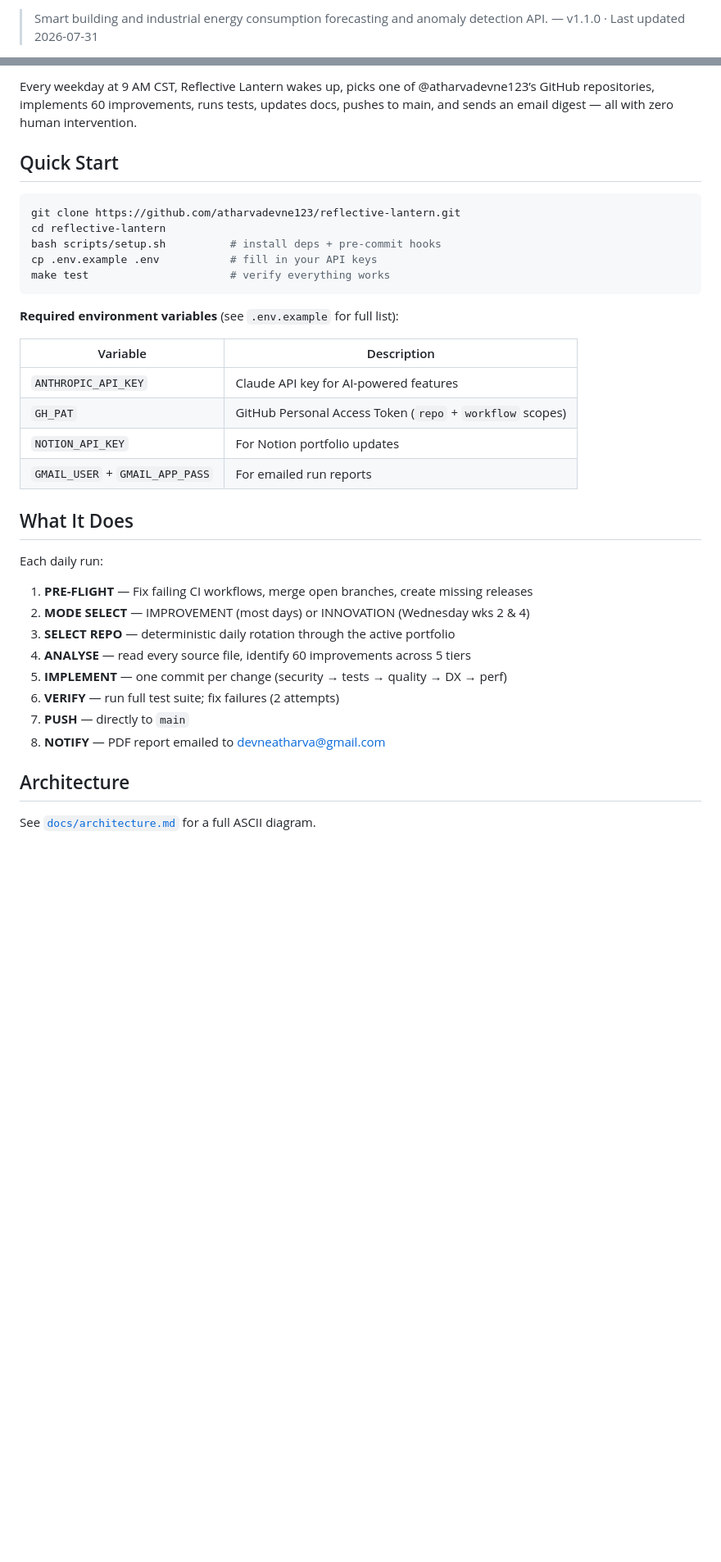
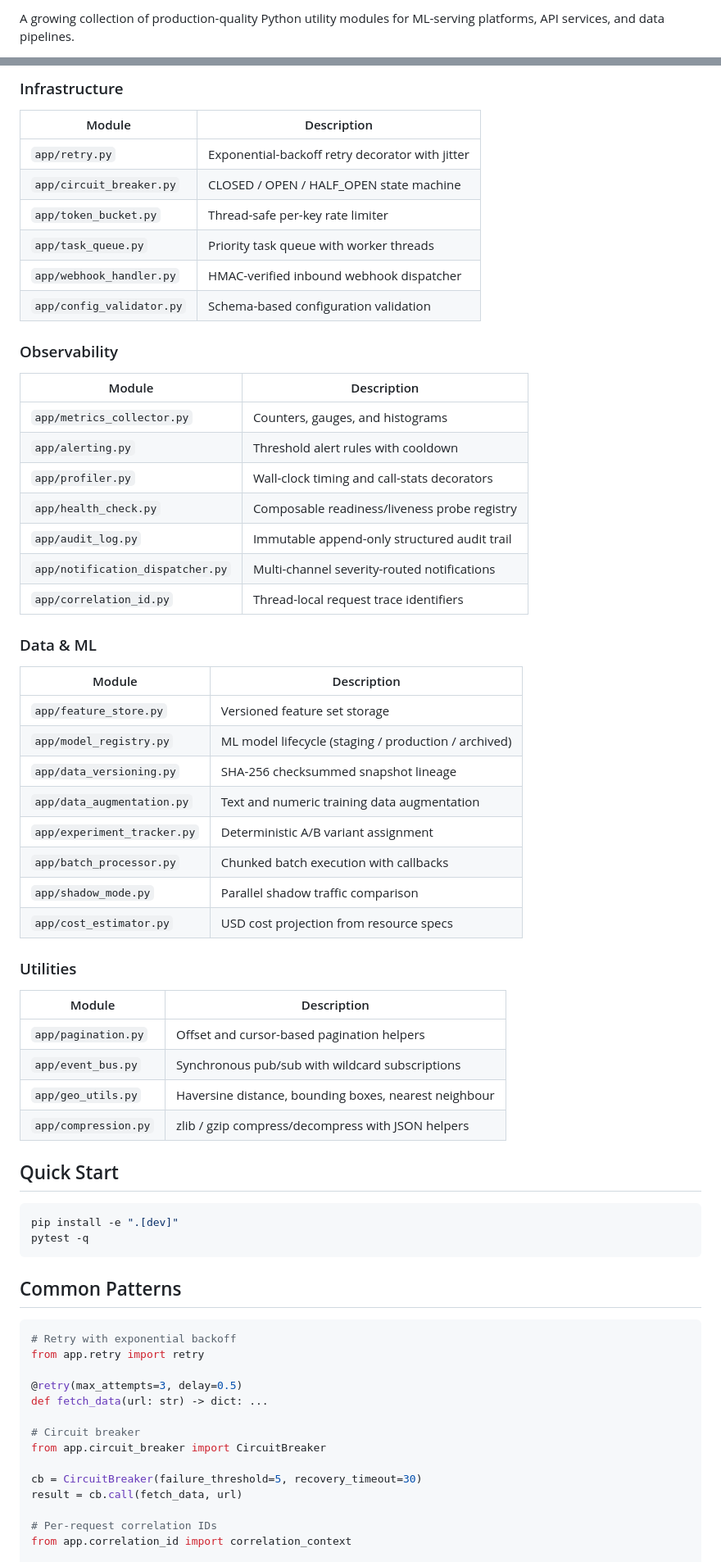
Before and after one commit to atharvadevne123/reflective-lantern, a Markdown page: README.md, 2 parts joined by grey strips. Shown at 82% size. Drawn GitHub-style; blank space fills up the shorter version.

Commit message:
docs(60/60): update README.md with full module catalogue and usage examples

````diff
--- a/README.md
+++ b/README.md
@@ -5,3 +2,4 @@
 
-> Smart building and industrial energy consumption forecasting and anomaly detection API. — v1.1.0 · Last updated 2026-07-31
+A growing collection of production-quality Python utility modules for
+ML-serving platforms, API services, and data pipelines.
 
@@ -12,40 +7,67 @@
 
-Every weekday at 9 AM CST, Reflective Lantern wakes up, picks one of @atharvadevne123’s
-GitHub repositories, implements 60 improvements, runs tests, updates docs, pushes to main,
-and sends an email digest — all with zero human intervention.
+### Infrastructure
+| Module | Description |
+|--------|-------------|
+| `app/retry.py` | Exponential-backoff retry decorator with jitter |
+| `app/circuit_breaker.py` | CLOSED / OPEN / HALF_OPEN state machine |
+| `app/token_bucket.py` | Thread-safe per-key rate limiter |
+| `app/task_queue.py` | Priority task queue with worker threads |
+| `app/webhook_handler.py` | HMAC-verified inbound webhook dispatcher |
+| `app/config_validator.py` | Schema-based configuration validation |
+
+### Observability
+| Module | Description |
+|--------|-------------|
+| `app/metrics_collector.py` | Counters, gauges, and histograms |
+| `app/alerting.py` | Threshold alert rules with cooldown |
+| `app/profiler.py` | Wall-clock timing and call-stats decorators |
+| `app/health_check.py` | Composable readiness/liveness probe registry |
+| `app/audit_log.py` | Immutable append-only structured audit trail |
+| `app/notification_dispatcher.py` | Multi-channel severity-routed notifications |
+| `app/correlation_id.py` | Thread-local request trace identifiers |
+
+### Data & ML
+| Module | Description |
+|--------|-------------|
+| `app/feature_store.py` | Versioned feature set storage |
+| `app/model_registry.py` | ML model lifecycle (staging / production / archived) |
+| `app/data_versioning.py` | SHA-256 checksummed snapshot lineage |
+| `app/data_augmentation.py` | Text and numeric training data augmentation |
+| `app/experiment_tracker.py` | Deterministic A/B variant assignment |
+| `app/batch_processor.py` | Chunked batch execution with callbacks |
+| `app/shadow_mode.py` | Parallel shadow traffic comparison |
+| `app/cost_estimator.py` | USD cost projection from resource specs |
+
+### Utilities
+| Module | Description |
+|--------|-------------|
+| `app/pagination.py` | Offset and cursor-based pagination helpers |
+| `app/event_bus.py` | Synchronous pub/sub with wildcard subscriptions |
+| `app/geo_utils.py` | Haversine distance, bounding boxes, nearest neighbour |
+| `app/compression.py` | zlib / gzip compress/decompress with JSON helpers |
 
 ## Quick Start
 
 ```bash
-git clone https://github.com/atharvadevne123/reflective-lantern.git
-cd reflective-lantern
-bash scripts/setup.sh          # install deps + pre-commit hooks
-cp .env.example .env           # fill in your API keys
-make test                      # verify everything works
+pip install -e ".[dev]"
+pytest -q
 ```
 
-**Required environment variables** (see `.env.example` for full list):
+## Common Patterns
 
-| Variable | Description |
-|----------|-------------|
-| `ANTHROPIC_API_KEY` | Claude API key for AI-powered features |
-| `GH_PAT` | GitHub Personal Access Token (`repo` + `workflow` scopes) |
-| `NOTION_API_KEY` | For Notion portfolio updates |
-| `GMAIL_USER` + `GMAIL_APP_PASS` | For emailed run reports |
+```python
+# Retry with exponential backoff
+from app.retry import retry
 
-## What It Does
+@retry(max_attempts=3, delay=0.5)
+def fetch_data(url: str) -> dict: ...
 
-Each daily run:
-1. **PRE-FLIGHT** — Fix failing CI workflows, merge open branches, create missing releases
-2. **MODE SELECT** — IMPROVEMENT (most days) or INNOVATION (Wednesday wks 2 & 4)
-3. **SELECT REPO** — deterministic daily rotation through the active portfolio
-4. **ANALYSE** — read every source file, identify 60 improvements across 5 tiers
-5. **IMPLEMENT** — one commit per change (security → tests → quality → DX → perf)
-6. **VERIFY** — run full test suite; fix failures (2 attempts)
-7. **PUSH** — directly to `main`
-8. **NOTIFY** — PDF report emailed to devneatharva@gmail.com
+# Circuit breaker
+from app.circuit_breaker import CircuitBreaker
 
-## Architecture
+cb = CircuitBreaker(failure_threshold=5, recovery_timeout=30)
+result = cb.call(fetch_data, url)
 
-See [`docs/architecture.md`](docs/architecture.md) for a full ASCII diagram.
+# Per-request correlation IDs
+from app.correlation_id import correlation_context
 
````
Also changed, not shown: other parts of README.md (+20 -171 lines).
